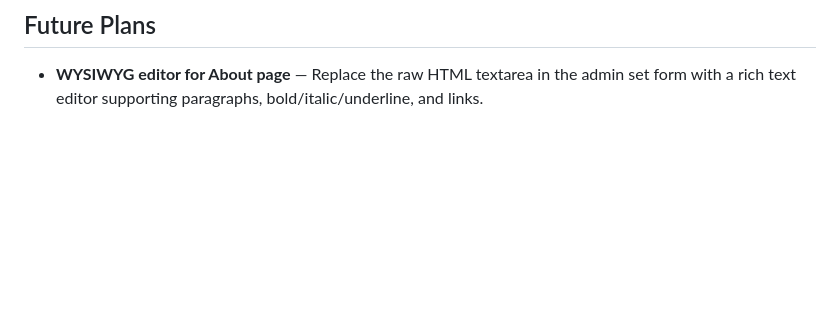
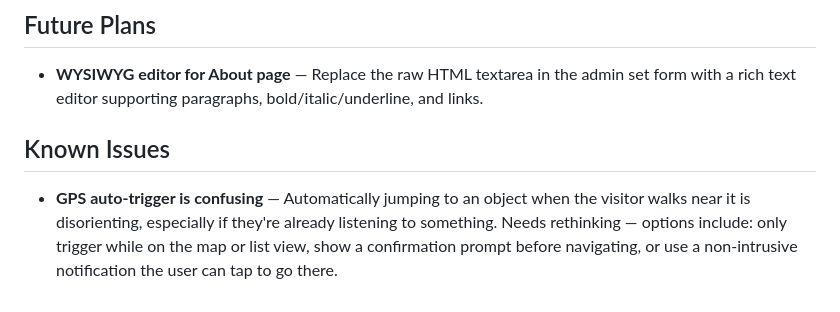
Before and after one commit to nielsswinkels/augus, a Markdown page: README.md, the part around the change. GitHub-like rendering; blank space fills up the shorter version.

Commit message:
Add GPS auto-trigger UX issue to known issues
https://claude.ai/code/session_015cYg3XzJyGwCor2Jbnqu4Q

```diff
--- a/README.md
+++ b/README.md
@@ -135,3 +135,7 @@ Settings are saved automatically and remembered between visits.
 ## Future Plans
 
 - **WYSIWYG editor for About page** — Replace the raw HTML textarea in the admin set form with a rich text editor supporting paragraphs, bold/italic/underline, and links.
+
+## Known Issues
+
+- **GPS auto-trigger is confusing** — Automatically jumping to an object when the visitor walks near it is disorienting, especially if they're already listening to something. Needs rethinking — options include: only trigger while on the map or list view, show a confirmation prompt before navigating, or use a non-intrusive notification the user can tap to go there.
```
